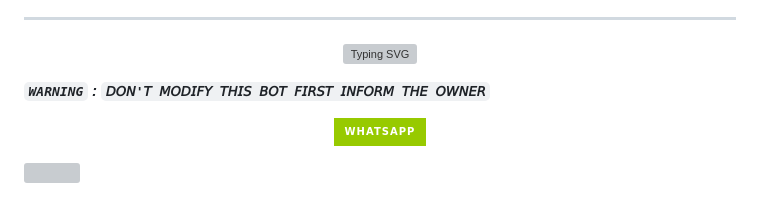
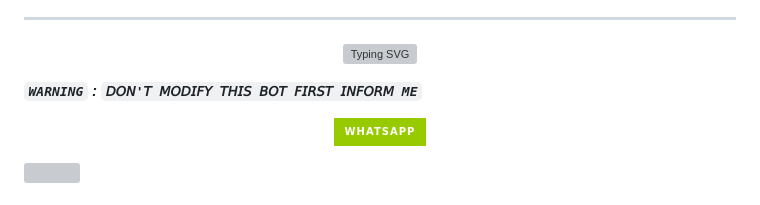
Before and after one commit to zakariammaka1/MALVIN-XD, a Markdown page: README.md, the part around one of its changes. GitHub-like rendering; badges without logos; grey boxes are pictures that could not be loaded.

```diff
--- a/README.md
+++ b/README.md
@@ -235,7 +231,7 @@ _ᵗʰⁱˢ ⁱˢ ᵗʰᵉ ʳᵉˢᵘˡᵗ ᵒᶠ ᵐʸ  ʰᵃʳᵈ ʷᵒʳᵏ
 <a href="https://git.io/typing-svg"><img src="https://readme-typing-svg.demolab.com?font=Rubik+Dirt&size=65&pause=1000&color=F29C75F&background=FF20A500&center=true&vCenter=true&width=1000&height=150&lines=THANK+YOU;FOR+USING+MALVIN+XD" alt="Typing SVG" /></a>
 
 
-***`WARNING` : `𝘋𝘖𝘕'𝘛 𝘔𝘖𝘋𝘐𝘍𝘠 𝘛𝘏𝘐𝘚 𝘉𝘖𝘛 𝘍𝘐𝘙𝘚𝘛 𝘐𝘕𝘍𝘖𝘙𝘔 𝘛𝘏𝘌 𝘖𝘞𝘕𝘌𝘙`***
+***`WARNING` : `𝘋𝘖𝘕'𝘛 𝘔𝘖𝘋𝘐𝘍𝘠 𝘛𝘏𝘐𝘚 𝘉𝘖𝘛 𝘍𝘐𝘙𝘚𝘛 𝘐𝘕𝘍𝘖𝘙𝘔 ME`***
 
 <p align="center">
   <a href="https://wa.me/+263776388689?text=*ʜɪɪ+ᴍᴀʟᴠɪɴ--+ɪ+ɴᴇᴇᴅ+ʜᴇʟᴘ!.+ɪ+ᴍᴇssᴀɢᴇᴅ+ʏᴏᴜ+ғʀᴏᴍ+ᴍᴀʟᴠɪɴ-xᴅ+ʀᴇᴘᴏ!!.+ɪᴀᴍ+ᴀsᴋɪɴɢ+ғᴏʀ+ᴘᴇʀᴍɪssɪᴏɴ+ᴛᴏ+ᴄʟᴏɴᴇ+ʏᴏᴜʀ+ʙᴏᴛ+ɪ+ᴡɪʟʟ+ɢɪᴠᴇ+ᴘʀᴏᴘᴇʀ+ᴄʀᴇᴅɪᴛ!!*" target="_blank">
```
Also changed, not shown: other parts of README.md (+1 -5 lines).
